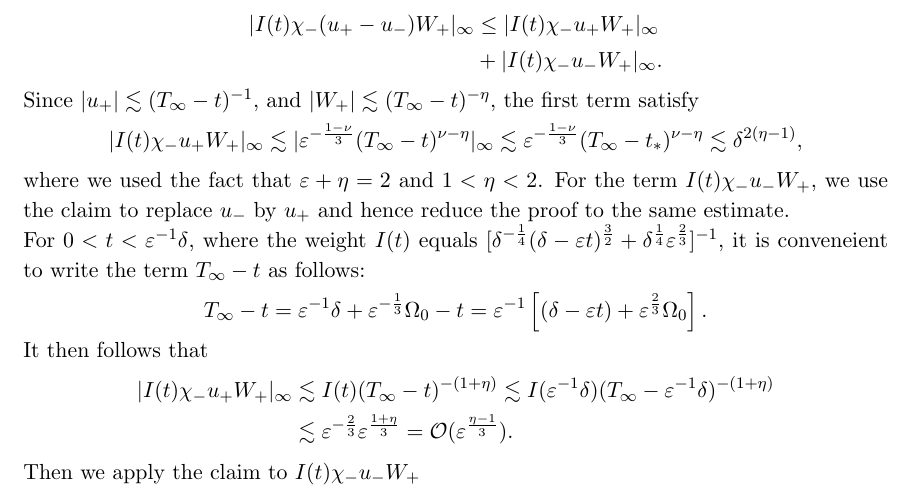
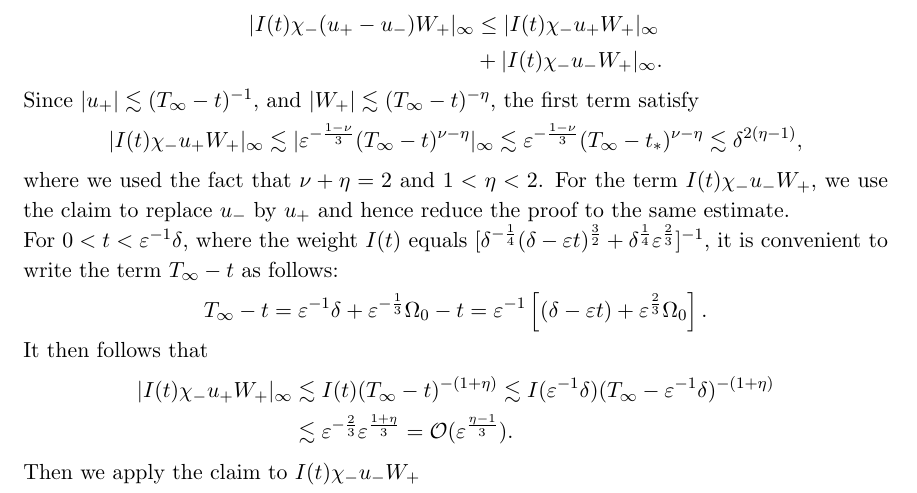
Before and after one commit to 8135tao/passage_through_fold, a LaTeX document (Setup.tex): part of page 33 of 37, cut so that both start at the same text. The pictures show the PDF file Setup.pdf that the author committed with the source.

Commit message:
set up on RB

```diff
--- a/Setup.tex
+++ b/Setup.tex
@@ -2192,10 +2192,10 @@ Since $|u_+| \lar (T_\infty -t)^{-1}$, and $|W_+| \lar (T_\infty-t)^{-\eta}$, th
 |I(t)\chi_-u_+ W_+|_\infty \lar |\eps^{-\frac{1-\nu}{3}} (T_\infty-t)^{\nu - \eta} |_\infty \lar \eps^{-\frac{1-\nu}{3}} (T_\infty-t_*)^{\nu - \eta} \lar \delta^{2(\eta-1)},
 \]
 
-where we used the fact that $\eps+\eta =2 $ and $1<\eta<2$. For the term $I(t)\chi_-u_-W_+$, we use the claim to replace $u_-$ by $u_+$ and hence reduce the proof to the same estimate.
-
-
-For $0<t<\eps^{-1}\delta$, where the weight $I(t) $ equals $[\delta^{-\frac{1}{4}} (\delta -\eps t)^{\frac{3}{2}}+\delta^{\frac{1}{4}}\eps^{\frac{2}{3}}]^{-1}$, it is conveneient to write the term $T_\infty -t$ as follows:
+where we used the fact that $\nu+\eta =2 $ and $1<\eta<2$. For the term $I(t)\chi_-u_-W_+$, we use the claim to replace $u_-$ by $u_+$ and hence reduce the proof to the same estimate.
+
+
+For $0<t<\eps^{-1}\delta$, where the weight $I(t) $ equals $[\delta^{-\frac{1}{4}} (\delta -\eps t)^{\frac{3}{2}}+\delta^{\frac{1}{4}}\eps^{\frac{2}{3}}]^{-1}$, it is convenient to write the term $T_\infty -t$ as follows:
 \[
 T_\infty -t = \eps^{-1}\delta + \eps^{-\frac{1}{3}}\Omega_0 - t  = \eps^{-1}\left[(\delta -\eps t) +\eps^{\frac{2}{3}}\Omega_0\right].
 \]
```
Also changed, not shown: Setup.pdf, 2 other files.
